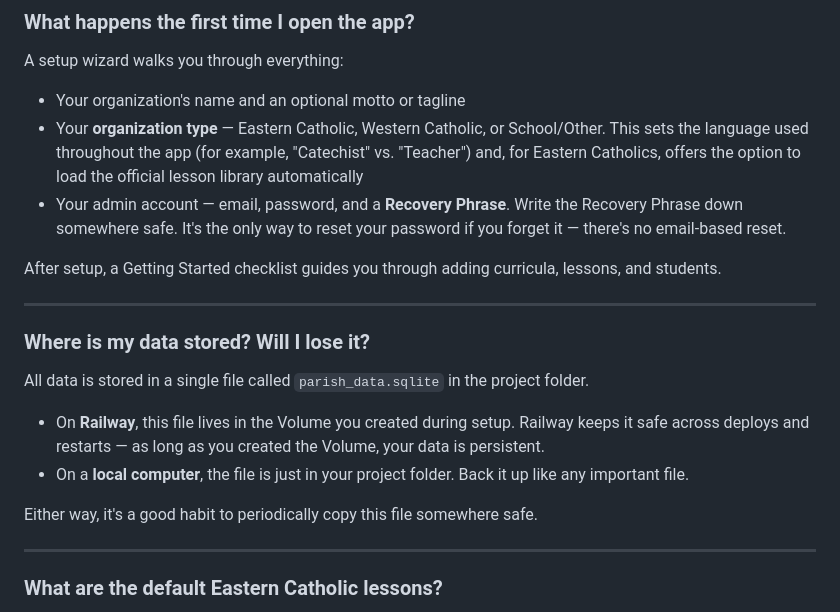
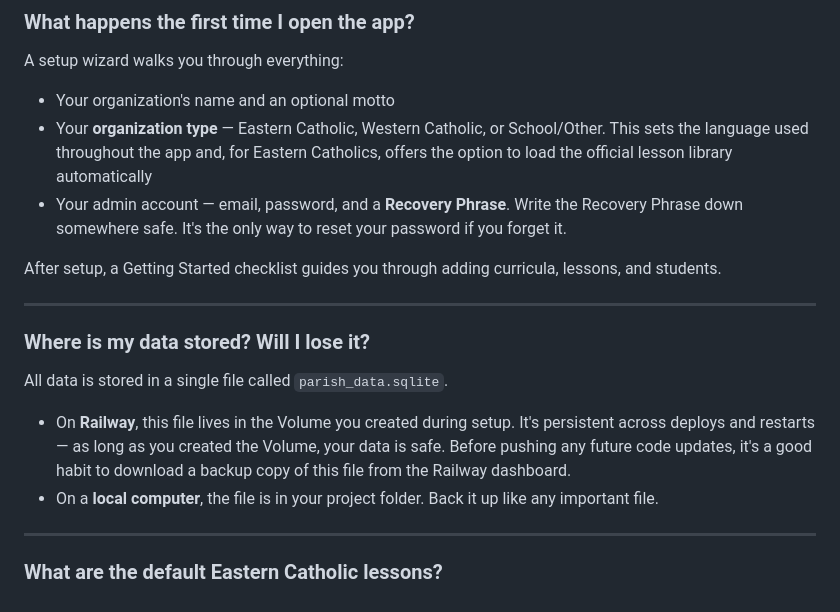
Before and after one commit to shalone86/simple-student-tracking, a Markdown page: README.md, the part around one of its changes. Drawn GitHub-style.

```diff
--- a/README.md
+++ b/README.md
@@ -61,9 +66,9 @@ Yes — a VPS (virtual private server) gives you the most control and typically
 
 A setup wizard walks you through everything:
 
-- Your organization's name and an optional motto or tagline
-- Your **organization type** — Eastern Catholic, Western Catholic, or School/Other. This sets the language used throughout the app (for example, "Catechist" vs. "Teacher") and, for Eastern Catholics, offers the option to load the official lesson library automatically
-- Your admin account — email, password, and a **Recovery Phrase**. Write the Recovery Phrase down somewhere safe. It's the only way to reset your password if you forget it — there's no email-based reset.
+- Your organization's name and an optional motto
+- Your **organization type** — Eastern Catholic, Western Catholic, or School/Other. This sets the language used throughout the app and, for Eastern Catholics, offers the option to load the official lesson library automatically
+- Your admin account — email, password, and a **Recovery Phrase**. Write the Recovery Phrase down somewhere safe. It's the only way to reset your password if you forget it.
 
 After setup, a Getting Started checklist guides you through adding curricula, lessons, and students.
 
@@ -71,12 +76,10 @@ After setup, a Getting Started checklist guides you through adding curricula, le
 
 ### Where is my data stored? Will I lose it?
 
-All data is stored in a single file called `parish_data.sqlite` in the project folder.
+All data is stored in a single file called `parish_data.sqlite`.
 
-- On **Railway**, this file lives in the Volume you created during setup. Railway keeps it safe across deploys and restarts — as long as you created the Volume, your data is persistent.
-- On a **local computer**, the file is just in your project folder. Back it up like any important file.
-
-Either way, it's a good habit to periodically copy this file somewhere safe.
+- On **Railway**, this file lives in the Volume you created during setup. It's persistent across deploys and restarts — as long as you created the Volume, your data is safe. Before pushing any future code updates, it's a good habit to download a backup copy of this file from the Railway dashboard.
+- On a **local computer**, the file is in your project folder. Back it up like any important file.
 
 ---
 
```
Also changed, not shown: other parts of README.md (+23 -18 lines).
